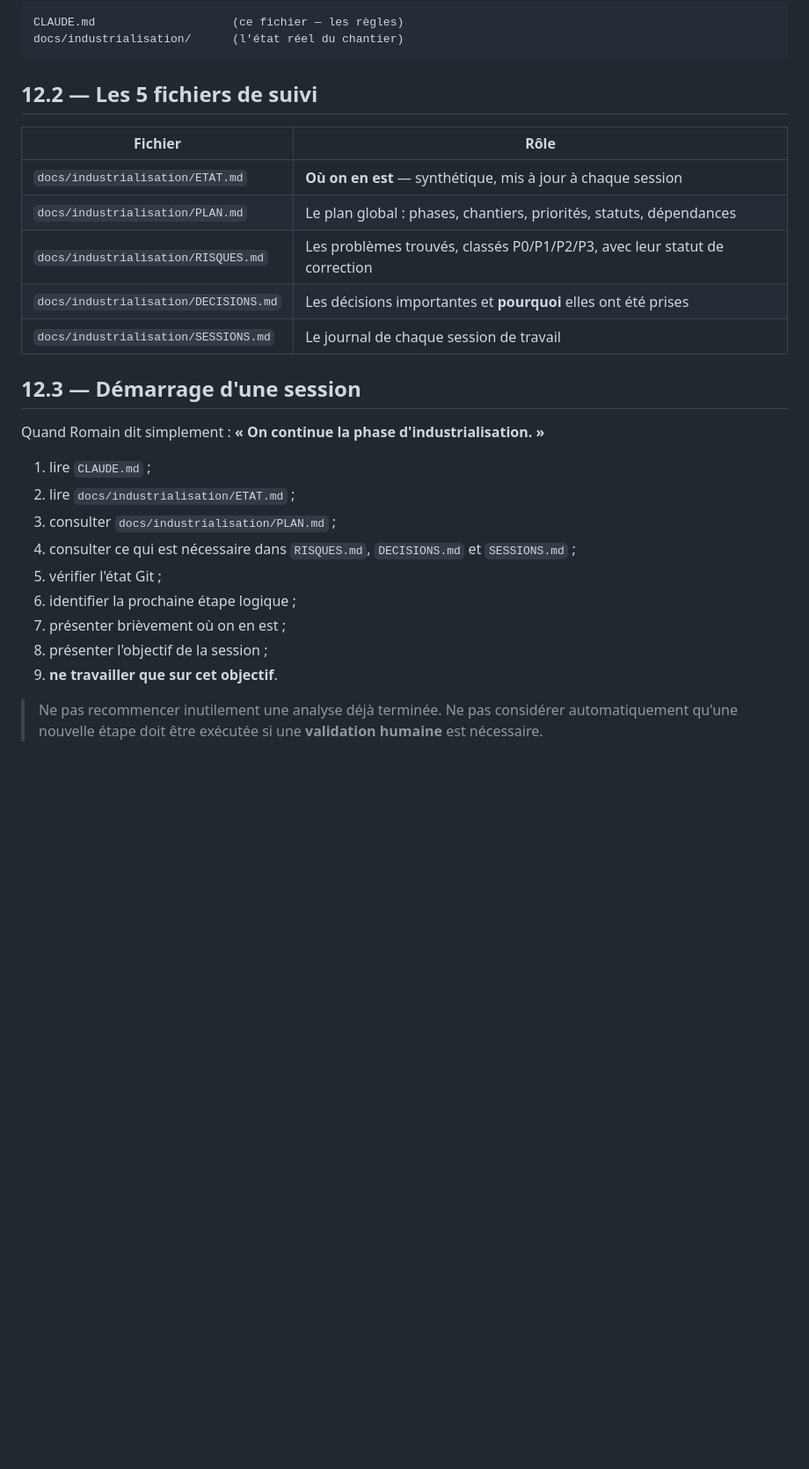
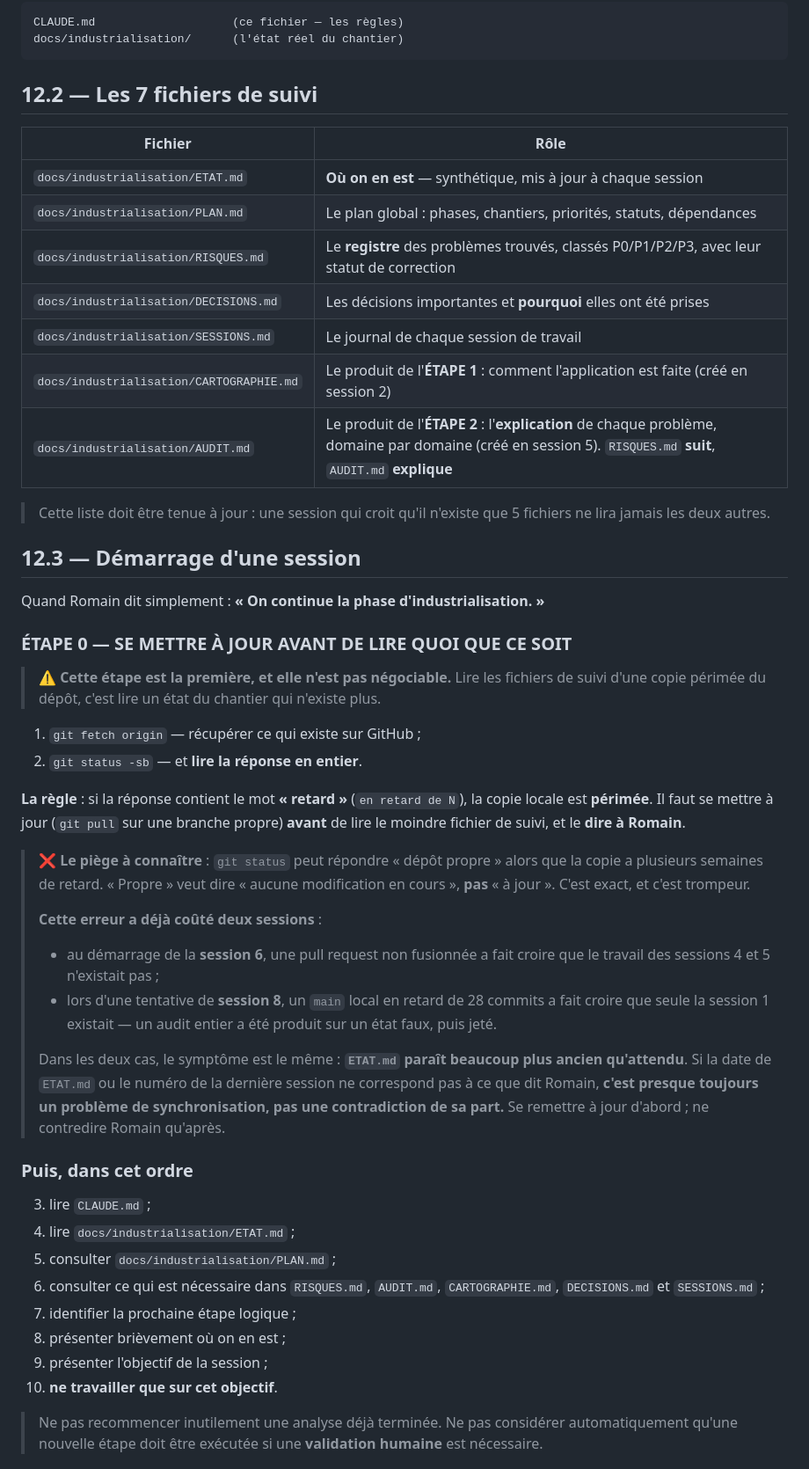
Before and after one commit to RFL974/tournoi-r92, a Markdown page: CLAUDE.md, the part around the change. Shown at 88% size. Rendered like a GitHub page; blank space fills up the shorter version.

Commit message:
docs(industrialisation): se mettre à jour avant de lire l'état du chantier
Deux sessions ont déjà démarré sur un état faux du chantier : la session 6
(pull request non fusionnée) et une tentative de session 8 (main local en
retard de 28 commits, qui a produit un audit entier sur un état périmé).

Même cause chaque fois : « git status » répond « dépôt propre » alors que la
copie locale est périmée. « Propre » signifie « aucune modification en cours »,
pas « à jour ».

- §12.3 : la synchronisation devient l'ÉTAPE 0, avant toute lecture — git fetch
  puis git status -sb, et se mettre à jour si la réponse dit « en retard ».
  Ajout du symptôme à reconnaître : un ETAT.md qui paraît plus ancien que ce que
  dit Romain est presque toujours un défaut de synchronisation, pas une
  contradiction de sa part.
- §12.2 : la liste des fichiers de suivi passe de 5 à 7 — CARTOGRAPHIE.md
  (session 2) et AUDIT.md (session 5) y manquaient, et une session qui croit
  qu'il n'en existe que 5 ne les lit jamais.

Documentation seule. Aucun fichier de l'application modifié.

Co-Authored-By: Claude Opus 5 <noreply@anthropic.com>

````diff
--- a/CLAUDE.md
+++ b/CLAUDE.md
@@ -529,29 +529,63 @@ CLAUDE.md                    (ce fichier — les règles)
 docs/industrialisation/      (l'état réel du chantier)
 ```
 
-## 12.2 — Les 5 fichiers de suivi
+## 12.2 — Les 7 fichiers de suivi
 
 | Fichier | Rôle |
 |---|---|
 | `docs/industrialisation/ETAT.md` | **Où on en est** — synthétique, mis à jour à chaque session |
 | `docs/industrialisation/PLAN.md` | Le plan global : phases, chantiers, priorités, statuts, dépendances |
-| `docs/industrialisation/RISQUES.md` | Les problèmes trouvés, classés P0/P1/P2/P3, avec leur statut de correction |
+| `docs/industrialisation/RISQUES.md` | Le **registre** des problèmes trouvés, classés P0/P1/P2/P3, avec leur statut de correction |
 | `docs/industrialisation/DECISIONS.md` | Les décisions importantes et **pourquoi** elles ont été prises |
 | `docs/industrialisation/SESSIONS.md` | Le journal de chaque session de travail |
+| `docs/industrialisation/CARTOGRAPHIE.md` | Le produit de l'**ÉTAPE 1** : comment l'application est faite (créé en session 2) |
+| `docs/industrialisation/AUDIT.md` | Le produit de l'**ÉTAPE 2** : l'**explication** de chaque problème, domaine par domaine (créé en session 5). `RISQUES.md` **suit**, `AUDIT.md` **explique** |
+
+> Cette liste doit être tenue à jour : une session qui croit qu'il n'existe que 5 fichiers ne lira
+> jamais les deux autres.
 
 ## 12.3 — Démarrage d'une session
 
 Quand Romain dit simplement : **« On continue la phase d'industrialisation. »**
 
-1. lire `CLAUDE.md` ;
-2. lire `docs/industrialisation/ETAT.md` ;
-3. consulter `docs/industrialisation/PLAN.md` ;
-4. consulter ce qui est nécessaire dans `RISQUES.md`, `DECISIONS.md` et `SESSIONS.md` ;
-5. vérifier l'état Git ;
-6. identifier la prochaine étape logique ;
-7. présenter brièvement où on en est ;
-8. présenter l'objectif de la session ;
-9. **ne travailler que sur cet objectif**.
+### ÉTAPE 0 — SE METTRE À JOUR AVANT DE LIRE QUOI QUE CE SOIT
+
+> ⚠️ **Cette étape est la première, et elle n'est pas négociable.** Lire les fichiers de suivi d'une
+> copie périmée du dépôt, c'est lire un état du chantier qui n'existe plus.
+
+1. `git fetch origin` — récupérer ce qui existe sur GitHub ;
+2. `git status -sb` — et **lire la réponse en entier**.
+
+**La règle** : si la réponse contient le mot **« retard »** (`en retard de N`), la copie locale est
+**périmée**. Il faut se mettre à jour (`git pull` sur une branche propre) **avant** de lire le
+moindre fichier de suivi, et le **dire à Romain**.
+
+> ❌ **Le piège à connaître** : `git status` peut répondre « dépôt propre » alors que la copie a
+> plusieurs semaines de retard. « Propre » veut dire « aucune modification en cours », **pas**
+> « à jour ». C'est exact, et c'est trompeur.
+>
+> **Cette erreur a déjà coûté deux sessions** :
+> - au démarrage de la **session 6**, une pull request non fusionnée a fait croire que le travail
+>   des sessions 4 et 5 n'existait pas ;
+> - lors d'une tentative de **session 8**, un `main` local en retard de 28 commits a fait croire
+>   que seule la session 1 existait — un audit entier a été produit sur un état faux, puis jeté.
+>
+> Dans les deux cas, le symptôme est le même : **`ETAT.md` paraît beaucoup plus ancien qu'attendu**.
+> Si la date de `ETAT.md` ou le numéro de la dernière session ne correspond pas à ce que dit Romain,
+> **c'est presque toujours un problème de synchronisation, pas une contradiction de sa part.**
+> Se remettre à jour d'abord ; ne contredire Romain qu'après.
+
+### Puis, dans cet ordre
+
+3. lire `CLAUDE.md` ;
+4. lire `docs/industrialisation/ETAT.md` ;
+5. consulter `docs/industrialisation/PLAN.md` ;
+6. consulter ce qui est nécessaire dans `RISQUES.md`, `AUDIT.md`, `CARTOGRAPHIE.md`,
+   `DECISIONS.md` et `SESSIONS.md` ;
+7. identifier la prochaine étape logique ;
+8. présenter brièvement où on en est ;
+9. présenter l'objectif de la session ;
+10. **ne travailler que sur cet objectif**.
 
 > Ne pas recommencer inutilement une analyse déjà terminée.
 > Ne pas considérer automatiquement qu'une nouvelle étape doit être exécutée si une **validation
````
